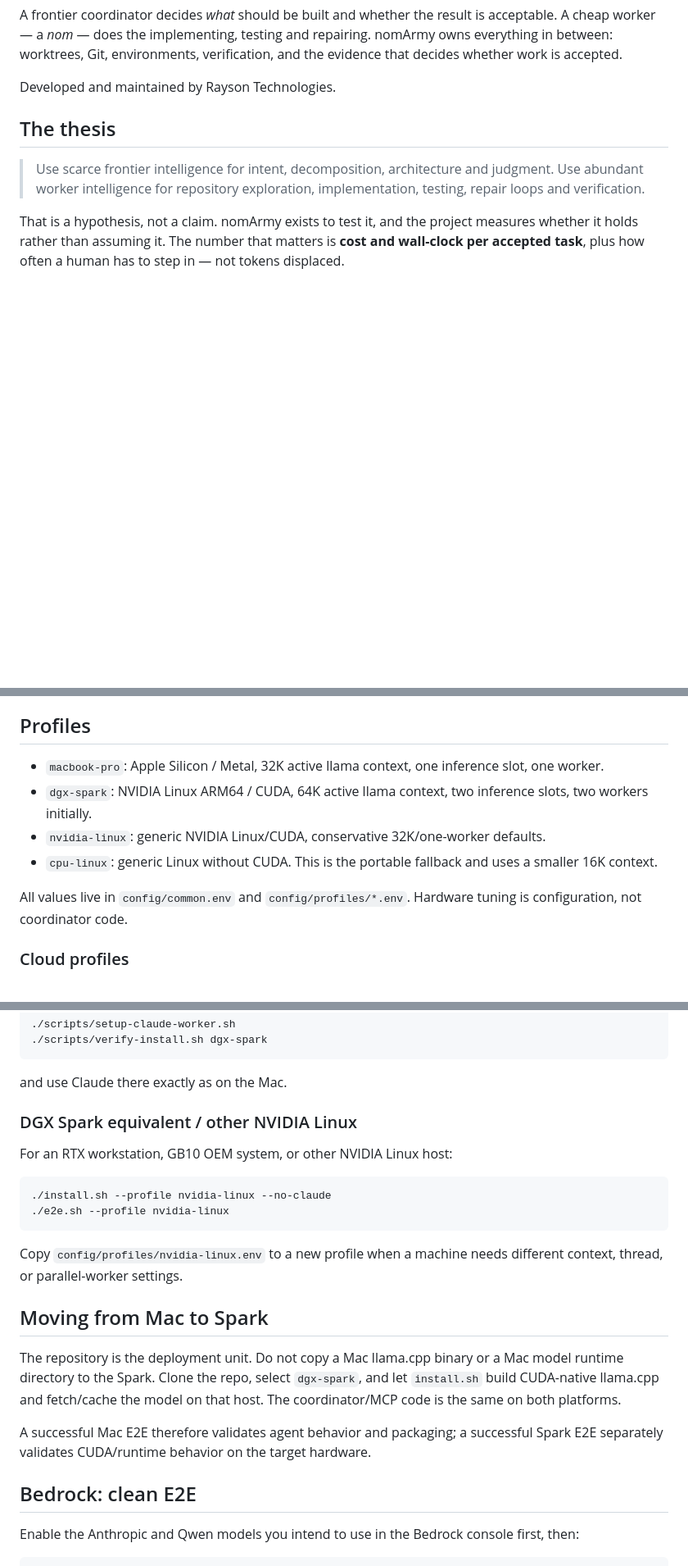
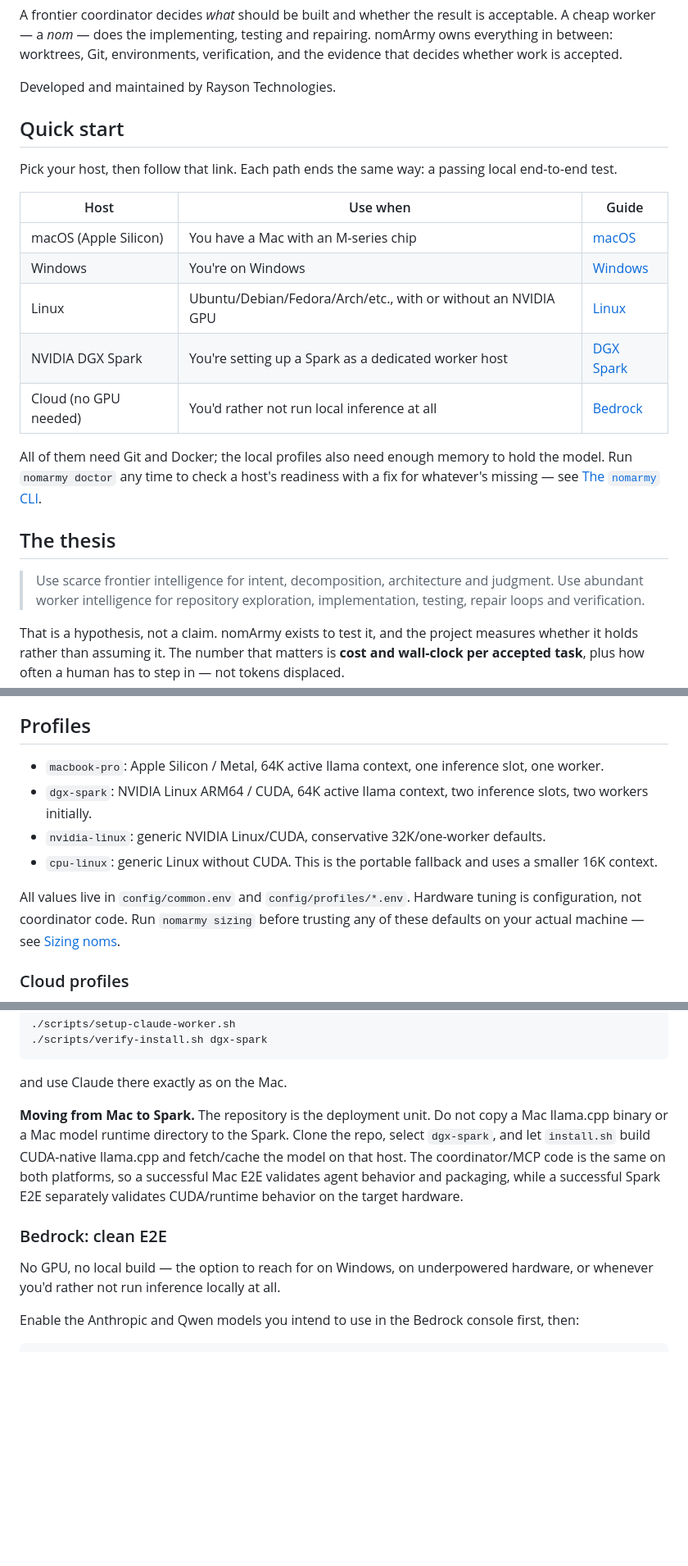
Before and after one commit to rayson-tech/nomarmy, a Markdown page: README.md, 3 parts joined by grey strips. Shown at 82% size. GitHub-like rendering; blank space fills up the shorter version.

````diff
--- a/README.md
+++ b/README.md
@@ -15,6 +15,20 @@
 A frontier coordinator decides *what* should be built and whether the result is acceptable. A cheap worker — a *nom* — does the implementing, testing and repairing. nomArmy owns everything in between: worktrees, Git, environments, verification, and the evidence that decides whether work is accepted.
 
 Developed and maintained by Rayson Technologies.
+
+## Quick start
+
+Pick your host, then follow that link. Each path ends the same way: a passing local end-to-end test.
+
+| Host | Use when | Guide |
+|---|---|---|
+| macOS (Apple Silicon) | You have a Mac with an M-series chip | [macOS](#macos-apple-silicon-clean-e2e) |
+| Windows | You're on Windows | [Windows](#windows) |
+| Linux | Ubuntu/Debian/Fedora/Arch/etc., with or without an NVIDIA GPU | [Linux](#linux) |
+| NVIDIA DGX Spark | You're setting up a Spark as a dedicated worker host | [DGX Spark](#dgx-spark-clean-e2e) |
+| Cloud (no GPU needed) | You'd rather not run local inference at all | [Bedrock](#bedrock-clean-e2e) |
+
+All of them need Git and Docker; the local profiles also need enough memory to hold the model. Run `nomarmy doctor` any time to check a host's readiness with a fix for whatever's missing — see [The `nomarmy` CLI](#the-nomarmy-cli).
 
 ## The thesis
 
@@ -113,12 +128,12 @@ It intentionally does **not** install or authenticate Claude Code. Claude creden
 
 ## Profiles
 
-- `macbook-pro`: Apple Silicon / Metal, 32K active llama context, one inference slot, one worker.
+- `macbook-pro`: Apple Silicon / Metal, 64K active llama context, one inference slot, one worker.
 - `dgx-spark`: NVIDIA Linux ARM64 / CUDA, 64K active llama context, two inference slots, two workers initially.
 - `nvidia-linux`: generic NVIDIA Linux/CUDA, conservative 32K/one-worker defaults.
 - `cpu-linux`: generic Linux without CUDA. This is the portable fallback and uses a smaller 16K context.
 
-All values live in `config/common.env` and `config/profiles/*.env`. Hardware tuning is configuration, not coordinator code.
+All values live in `config/common.env` and `config/profiles/*.env`. Hardware tuning is configuration, not coordinator code. Run `nomarmy sizing` before trusting any of these defaults on your actual machine — see [Sizing noms](#sizing-noms).
 
 ### Cloud profiles
 
@@ -251,24 +299,11 @@ That validates the Spark as a self-contained local worker host. If you also inst
 
 and use Claude there exactly as on the Mac.
 
-### DGX Spark equivalent / other NVIDIA Linux
+**Moving from Mac to Spark.** The repository is the deployment unit. Do not copy a Mac llama.cpp binary or a Mac model runtime directory to the Spark. Clone the repo, select `dgx-spark`, and let `install.sh` build CUDA-native llama.cpp and fetch/cache the model on that host. The coordinator/MCP code is the same on both platforms, so a successful Mac E2E validates agent behavior and packaging, while a successful Spark E2E separately validates CUDA/runtime behavior on the target hardware.
 
-For an RTX workstation, GB10 OEM system, or other NVIDIA Linux host:
+### Bedrock: clean E2E
 
-```bash
-./install.sh --profile nvidia-linux --no-claude
-./e2e.sh --profile nvidia-linux
-```
-
-Copy `config/profiles/nvidia-linux.env` to a new profile when a machine needs different context, thread, or parallel-worker settings.
-
-## Moving from Mac to Spark
-
-The repository is the deployment unit. Do not copy a Mac llama.cpp binary or a Mac model runtime directory to the Spark. Clone the repo, select `dgx-spark`, and let `install.sh` build CUDA-native llama.cpp and fetch/cache the model on that host. The coordinator/MCP code is the same on both platforms.
-
-A successful Mac E2E therefore validates agent behavior and packaging; a successful Spark E2E separately validates CUDA/runtime behavior on the target hardware.
-
-## Bedrock: clean E2E
+No GPU, no local build — the option to reach for on Windows, on underpowered hardware, or whenever you'd rather not run inference locally at all.
 
 Enable the Anthropic and Qwen models you intend to use in the Bedrock console first, then:
 
````
Also changed, not shown: other parts of README.md (+73 -28 lines).
